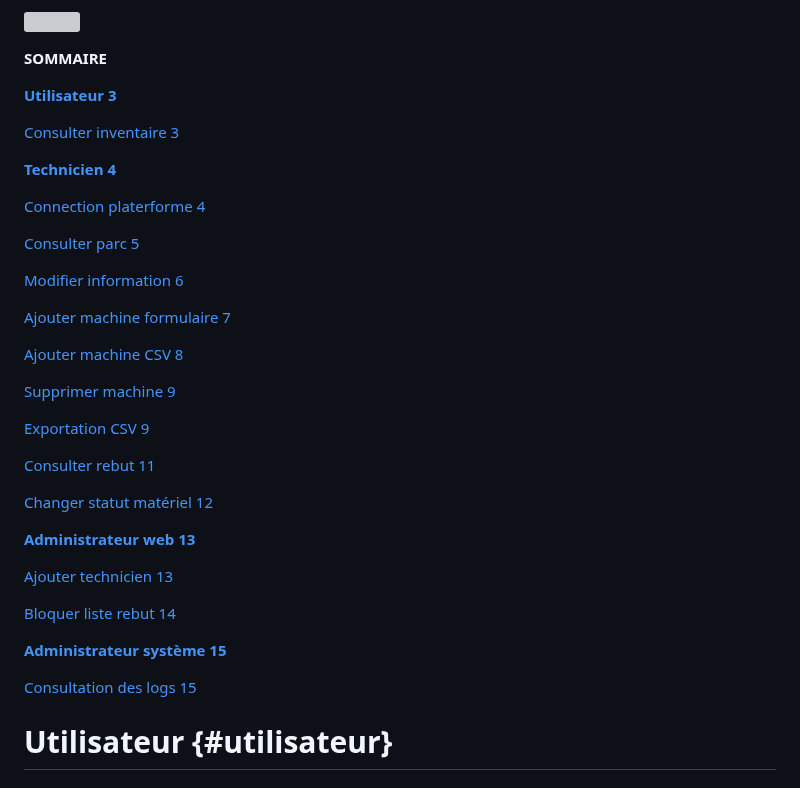
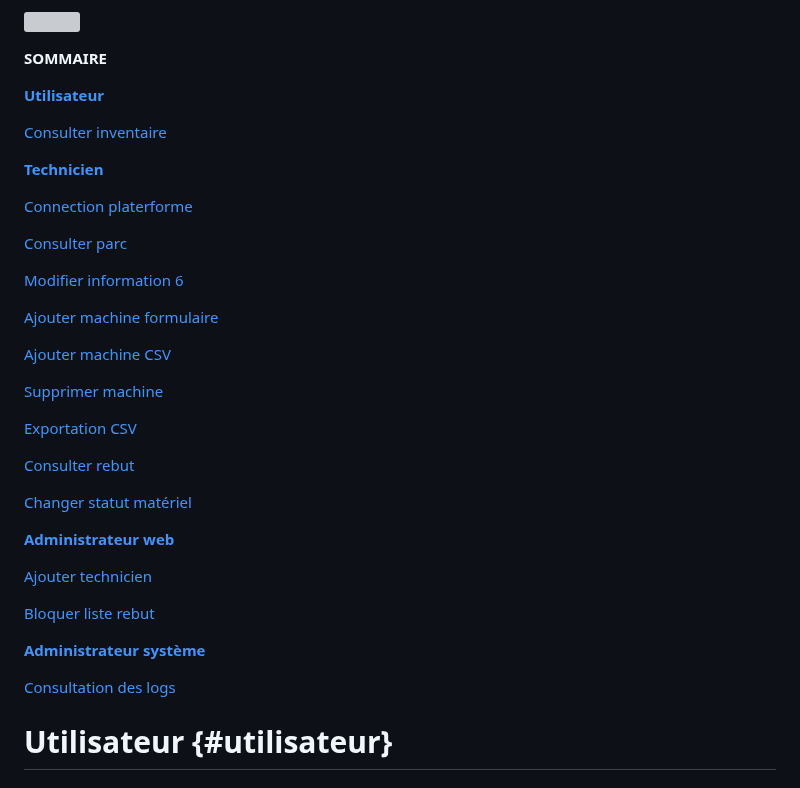
Before and after one commit to Wintide/SAE_BUT2_Groupe1, a Markdown page: analyse/Cas d'utilisations.md, the part around the change. Rendered like a GitHub page; grey boxes are pictures that could not be loaded.

Commit message:
Update Cas d'utilisations.md
Numero dans sommaire retiré

```diff
--- a/analyse/Cas d'utilisations.md
+++ b/analyse/Cas d'utilisations.md
@@ -11,39 +11,39 @@ PERES Thomas
 
 **SOMMAIRE**
 
-**[Utilisateur	3](#utilisateur)**
+**[Utilisateur](#utilisateur)**
 
-[Consulter inventaire	3](#consulter-inventaire)
+[Consulter inventaire](#consulter-inventaire)
 
-[**Technicien	4**](#technicien)
+[**Technicien**](#technicien)
 
-[Connection platerforme	4](#connection-platerforme)
+[Connection platerforme](#connection-platerforme)
 
-[Consulter parc	5](#consulter-parc)
+[Consulter parc](#consulter-parc)
 
 [Modifier information	6](#modifier-information)
 
-[Ajouter machine formulaire	7](#ajouter-machine-formulaire)
+[Ajouter machine formulaire](#ajouter-machine-formulaire)
 
-[Ajouter machine CSV	8](#ajouter-machine-csv)
+[Ajouter machine CSV](#ajouter-machine-csv)
 
-[Supprimer machine	9](#supprimer-machine)
+[Supprimer machine](#supprimer-machine)
 
-[Exportation CSV	9](#exportation-csv)
+[Exportation CSV](#exportation-csv)
 
-[Consulter rebut	11](#consulter-rebut)
+[Consulter rebut](#consulter-rebut)
 
-[Changer statut matériel	12](#changer-statut-matériel)
+[Changer statut matériel](#changer-statut-matériel)
 
-[**Administrateur web	13**](#administrateur-web)
+[**Administrateur web**](#administrateur-web)
 
-[Ajouter technicien	13](#ajouter-technicien)
+[Ajouter technicien](#ajouter-technicien)
 
-[Bloquer liste rebut	14](#bloquer-liste-rebut)
+[Bloquer liste rebut](#bloquer-liste-rebut)
 
-[**Administrateur système	15**](#administrateur-système)
+[**Administrateur système**](#administrateur-système)
 
-[Consultation des logs	15](#consultation-des-logs)
+[Consultation des logs](#consultation-des-logs)
 
 # **Utilisateur** {#utilisateur}
 
```
